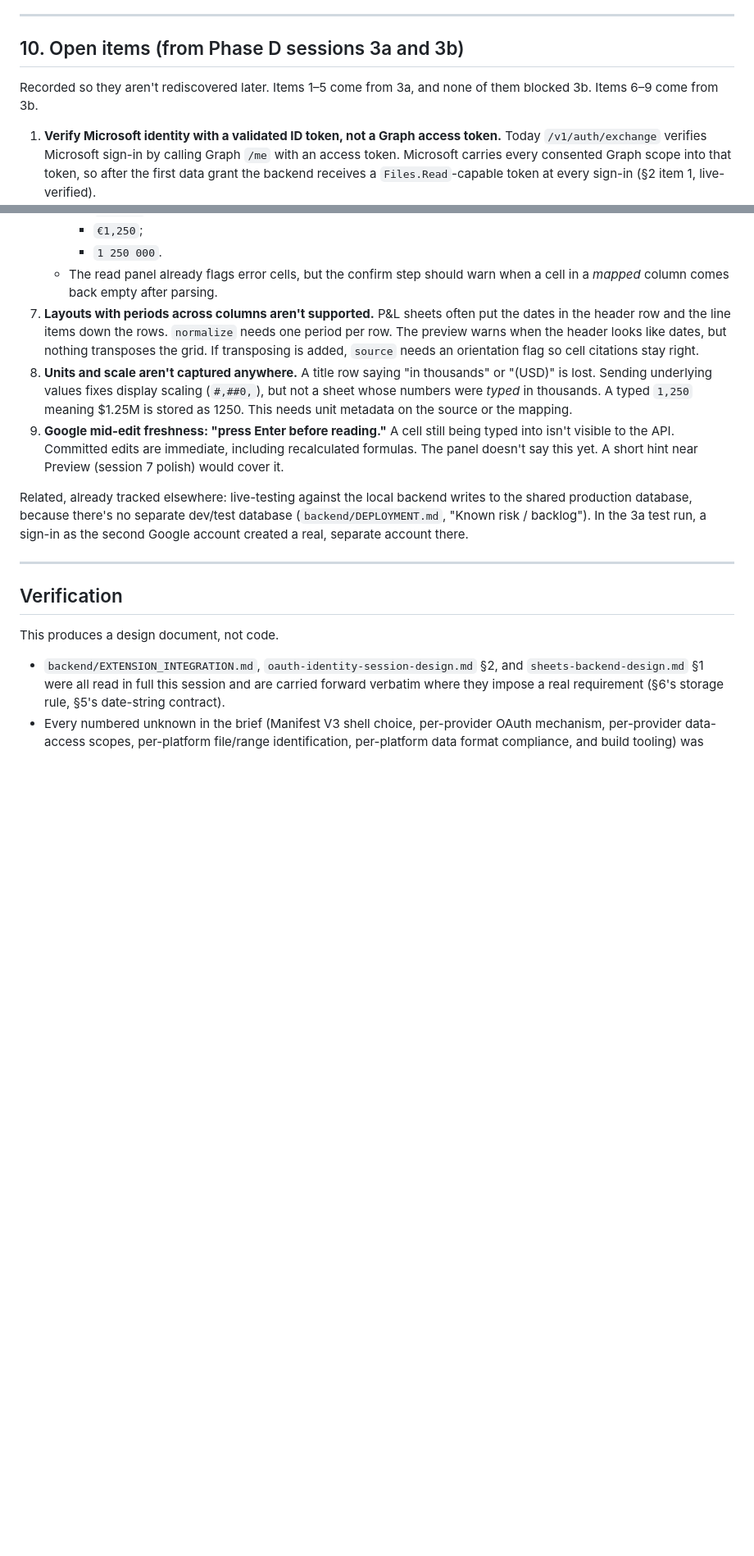
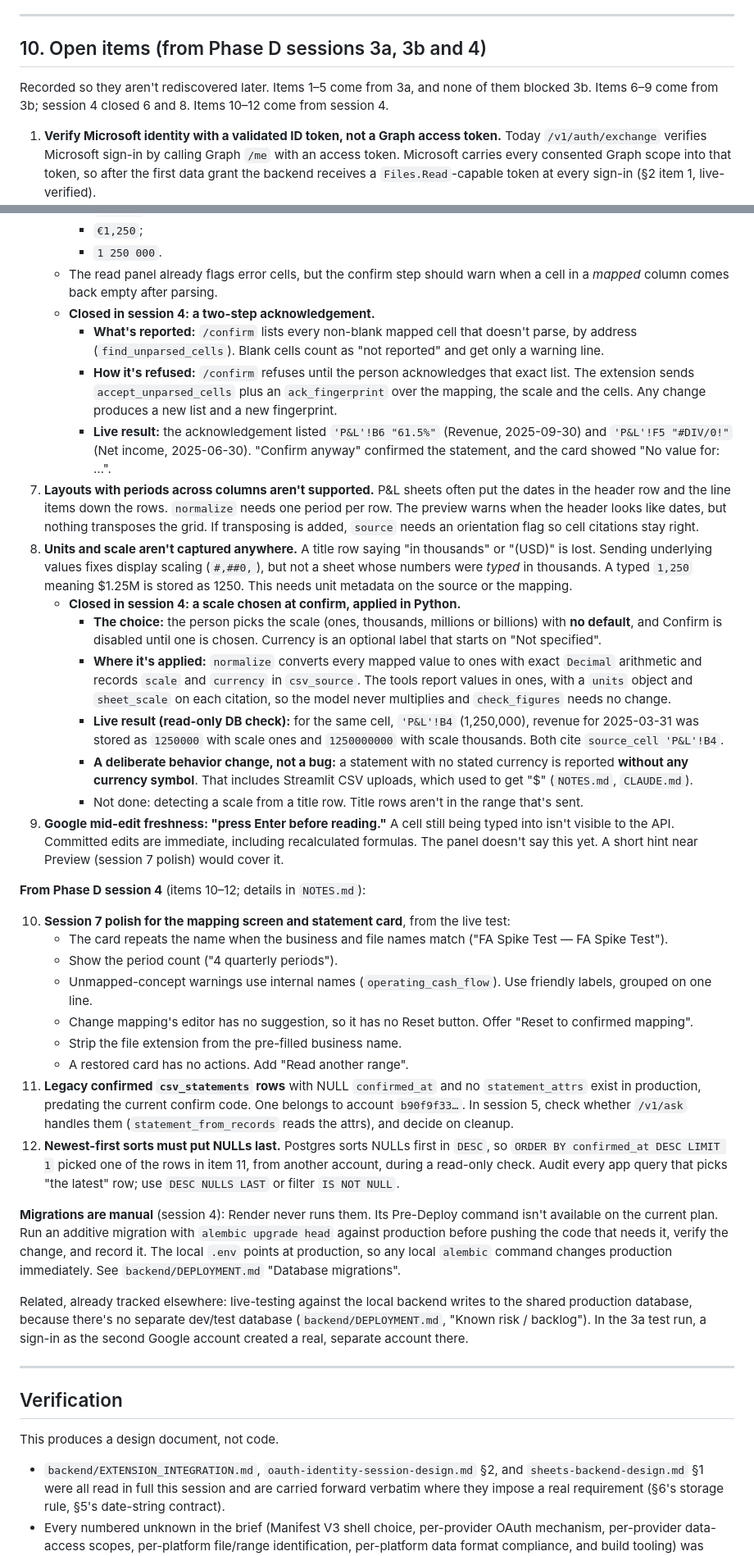
Before and after one commit to yz002/financial-analysis-agent, a Markdown page: docs/chrome-extension-design.md, 2 parts joined by grey strips. Shown at 82% size. GitHub-like rendering; blank space fills up the shorter version.

Commit message:
Record Phase D session 4 live and production results in the design doc
- §9: session 4 done. Local and production live tests (deploy 011226e) on
  Google Sheets and Excel; the proposal cap verified in production (3 fresh
  proposals, 3 mapping_proposal events, none for a repeat call); migration
  0004 applied by hand before the push.
- §10: closes item 6 (unparsed mapped cells, now a two-step
  acknowledgement bound by a fingerprint) and item 8 (scale chosen at
  confirm with no default, applied in Python; verified 1250000 vs
  1250000000 for 'P&L'!B4). Records the no-"$" behavior change for
  statements without a currency, including Streamlit uploads.
- Adds items 10-12: session 7 polish for the mapping screen and card,
  legacy confirmed statements without attrs, and the NULLS LAST pattern;
  plus a note that migrations are manual.

Co-Authored-By: Claude Opus 5.5 <noreply@anthropic.com>

```diff
--- a/docs/chrome-extension-design.md
+++ b/docs/chrome-extension-design.md
@@ -788,10 +813,10 @@ version of that session's layer, rather than finishing Sheets end-to-end before
 
 ---
 
-## 10. Open items (from Phase D sessions 3a and 3b)
+## 10. Open items (from Phase D sessions 3a, 3b and 4)
 
 Recorded so they aren't rediscovered later. Items 1–5 come from 3a, and none of them blocked 3b.
-Items 6–9 come from 3b.
+Items 6–9 come from 3b; session 4 closed 6 and 8. Items 10–12 come from session 4.
 
 1. **Verify Microsoft identity with a validated ID token, not a Graph access token.** Today
    `/v1/auth/exchange` verifies Microsoft sign-in by calling Graph `/me` with an access token.
@@ -833,6 +858,16 @@ Items 6–9 come from 3b.
      - `1 250 000`.
    - The read panel already flags error cells, but the confirm step should warn when a cell
      in a *mapped* column comes back empty after parsing.
+   - **Closed in session 4: a two-step acknowledgement.**
+     - **What's reported:** `/confirm` lists every non-blank mapped cell that doesn't parse, by
+       address (`find_unparsed_cells`). Blank cells count as "not reported" and get only a
+       warning line.
+     - **How it's refused:** `/confirm` refuses until the person acknowledges that exact list.
+       The extension sends `accept_unparsed_cells` plus an `ack_fingerprint` over the mapping,
+       the scale and the cells. Any change produces a new list and a new fingerprint.
+     - **Live result:** the acknowledgement listed `'P&L'!B6 "61.5%"` (Revenue, 2025-09-30)
+       and `'P&L'!F5 "#DIV/0!"` (Net income, 2025-06-30). "Confirm anyway" confirmed the
+       statement, and the card showed "No value for: …".
 7. **Layouts with periods across columns aren't supported.** P&L sheets often put the dates in
    the header row and the line items down the rows. `normalize` needs one period per row. The
    preview warns when the header looks like dates, but nothing transposes the grid. If
@@ -841,10 +876,53 @@ Items 6–9 come from 3b.
    is lost. Sending underlying values fixes display scaling (`#,##0,`), but not a sheet whose
    numbers were *typed* in thousands. A typed `1,250` meaning $1.25M is stored as 1250. This
    needs unit metadata on the source or the mapping.
+   - **Closed in session 4: a scale chosen at confirm, applied in Python.**
+     - **The choice:** the person picks the scale (ones, thousands, millions or billions) with
+       **no default**, and Confirm is disabled until one is chosen. Currency is an optional
+       label that starts on "Not specified".
+     - **Where it's applied:** `normalize` converts every mapped value to ones with exact
+       `Decimal` arithmetic and records `scale` and `currency` in `csv_source`. The tools
+       report values in ones, with a `units` object and `sheet_scale` on each citation, so
+       the model never multiplies and `check_figures` needs no change.
+     - **Live result (read-only DB check):** for the same cell, `'P&L'!B4` (1,250,000),
+       revenue for 2025-03-31 was stored as `1250000` with scale ones and `1250000000` with
+       scale thousands. Both cite `source_cell 'P&L'!B4`.
+     - **A deliberate behavior change, not a bug:** a statement with no stated currency is
+       reported **without any currency symbol**. That includes Streamlit CSV uploads, which
+       used to get "$" (`NOTES.md`, `CLAUDE.md`).
+     - Not done: detecting a scale from a title row. Title rows aren't in the range that's
+       sent.
 9. **Google mid-edit freshness: "press Enter before reading."** A cell still being typed into
    isn't visible to the API. Committed edits are immediate, including recalculated formulas.
    The panel doesn't say this yet. A short hint near Preview (session 7 polish) would cover
    it.
+
+**From Phase D session 4** (items 10–12; details in `NOTES.md`):
+
+10. **Session 7 polish for the mapping screen and statement card**, from the live test:
+    - The card repeats the name when the business and file names match ("FA Spike Test — FA
+      Spike Test").
+    - Show the period count ("4 quarterly periods").
+    - Unmapped-concept warnings use internal names (`operating_cash_flow`). Use friendly
+      labels, grouped on one line.
+    - Change mapping's editor has no suggestion, so it has no Reset button. Offer "Reset to
+      confirmed mapping".
+    - Strip the file extension from the pre-filled business name.
+    - A restored card has no actions. Add "Read another range".
+11. **Legacy confirmed `csv_statements` rows** with NULL `confirmed_at` and no
+    `statement_attrs` exist in production, predating the current confirm code. One belongs to
+    account `b90f9f33…`. In session 5, check whether `/v1/ask` handles them
+    (`statement_from_records` reads the attrs), and decide on cleanup.
+12. **Newest-first sorts must put NULLs last.** Postgres sorts NULLs first in `DESC`, so
+    `ORDER BY confirmed_at DESC LIMIT 1` picked one of the rows in item 11, from another
+    account, during a read-only check. Audit every app query that picks "the latest" row; use
+    `DESC NULLS LAST` or filter `IS NOT NULL`.
+
+**Migrations are manual** (session 4): Render never runs them. Its Pre-Deploy command isn't
+available on the current plan. Run an additive migration with `alembic upgrade head` against
+production before pushing the code that needs it, verify the change, and record it. The local
+`.env` points at production, so any local `alembic` command changes production immediately.
+See `backend/DEPLOYMENT.md` "Database migrations".
 
 Related, already tracked elsewhere: live-testing against the local backend writes to the shared
 production database, because there's no separate dev/test database (`backend/DEPLOYMENT.md`,
```
Also changed, not shown: other parts of docs/chrome-extension-design.md (+26 -1 lines).
